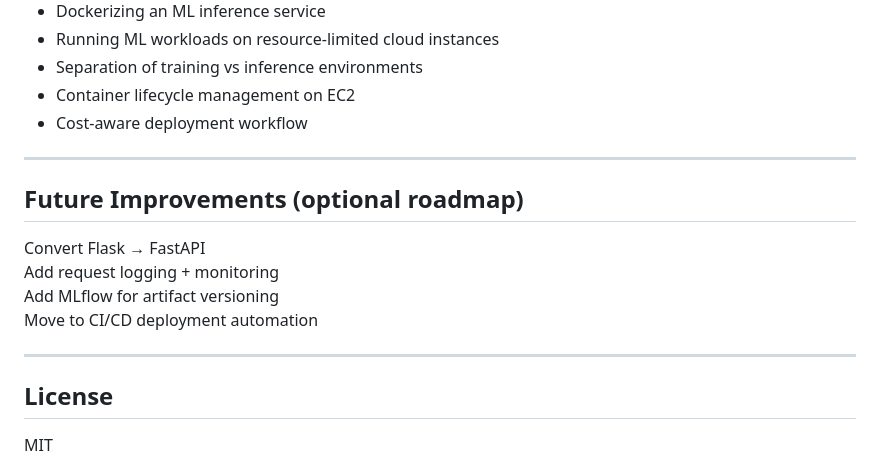
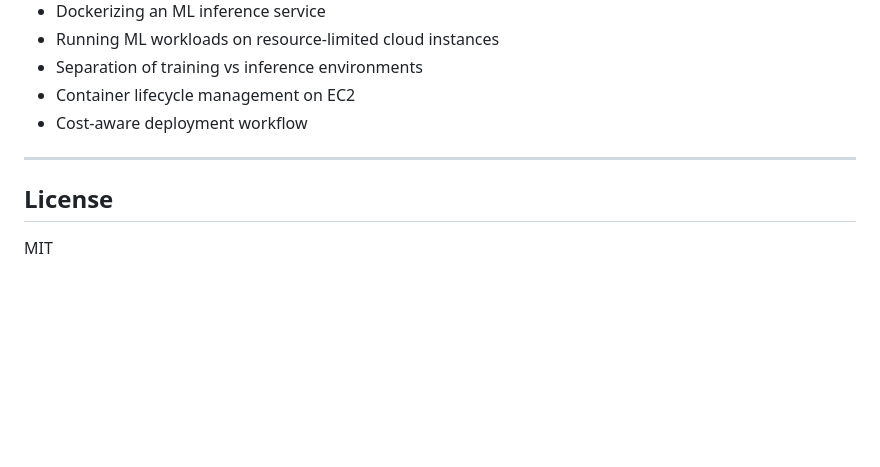
Before and after one commit to fishyyuser/MDMLP, a Markdown page: README.md, the part around the change. GitHub-like rendering; blank space fills up the shorter version.

Commit message:
Remove future improvements section from README
Removed optional roadmap section for future improvements.

```diff
--- a/README.md
+++ b/README.md
@@ -192,15 +192,6 @@ HTML / CSS for simple UI
 
 ------------------------------------------------------------
 
-## Future Improvements (optional roadmap)
-
-Convert Flask → FastAPI
-Add request logging + monitoring
-Add MLflow for artifact versioning
-Move to CI/CD deployment automation
-
-------------------------------------------------------------
-
 ## License
 
 MIT
```
